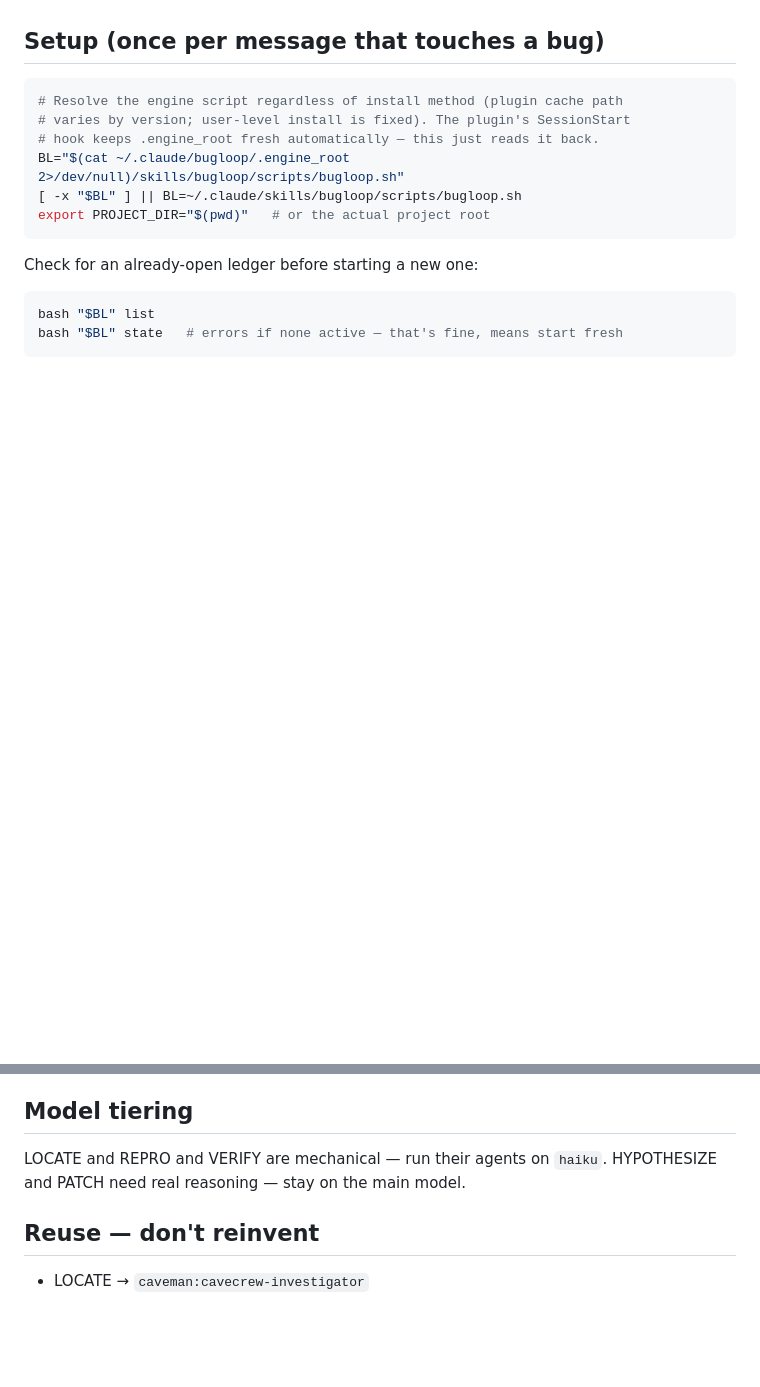
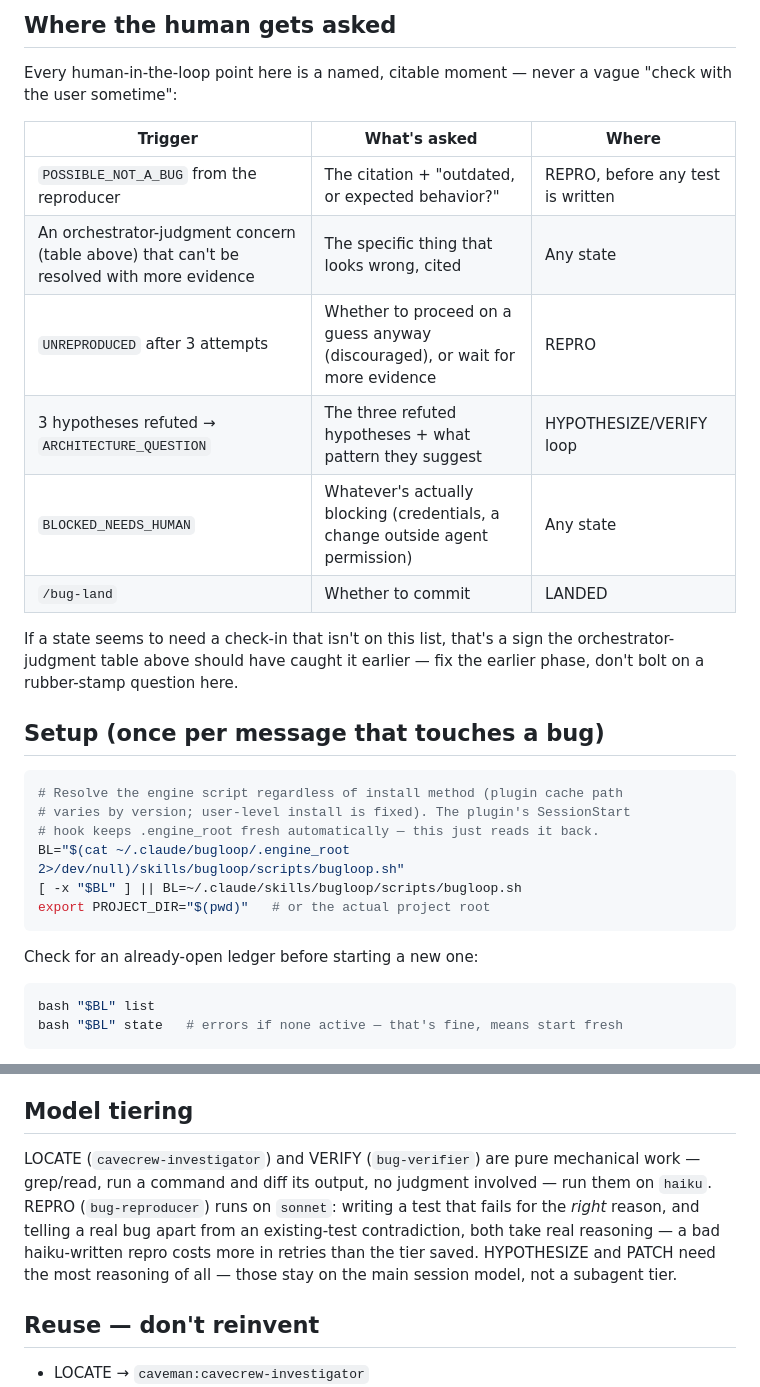
Before and after one commit to ako2cjairo1/bugloop-plugin, a Markdown page: skills/bugloop/SKILL.md, 2 parts joined by grey strips. Rendered like a GitHub page; blank space fills up the shorter version.

```diff
--- a/skills/bugloop/SKILL.md
+++ b/skills/bugloop/SKILL.md
@@ -21,3 +55,20 @@ in `<target>`. Fill the missing fields it names, then gate again.
+## Where the human gets asked
+
+Every human-in-the-loop point here is a named, citable moment — never a
+vague "check with the user sometime":
+
+| Trigger | What's asked | Where |
+|---|---|---|
+| `POSSIBLE_NOT_A_BUG` from the reproducer | The citation + "outdated, or expected behavior?" | REPRO, before any test is written |
+| An orchestrator-judgment concern (table above) that can't be resolved with more evidence | The specific thing that looks wrong, cited | Any state |
+| `UNREPRODUCED` after 3 attempts | Whether to proceed on a guess anyway (discouraged), or wait for more evidence | REPRO |
+| 3 hypotheses refuted → `ARCHITECTURE_QUESTION` | The three refuted hypotheses + what pattern they suggest | HYPOTHESIZE/VERIFY loop |
+| `BLOCKED_NEEDS_HUMAN` | Whatever's actually blocking (credentials, a change outside agent permission) | Any state |
+| `/bug-land` | Whether to commit | LANDED |
+
+If a state seems to need a check-in that isn't on this list, that's a sign
+the orchestrator-judgment table above should have caught it earlier — fix
+the earlier phase, don't bolt on a rubber-stamp question here.
 
 ## Setup (once per message that touches a bug)
 
@@ -169,8 +220,14 @@ Use `/bug-land` — full suite receipt, then commit if the user wants it. This
 is a terminal state; the Stop hook goes quiet once here.
 
 ## Model tiering
-LOCATE and REPRO and VERIFY are mechanical — run their agents on `haiku`.
-HYPOTHESIZE and PATCH need real reasoning — stay on the main model.
+LOCATE (`cavecrew-investigator`) and VERIFY (`bug-verifier`) are pure
+mechanical work — grep/read, run a command and diff its output, no judgment
+involved — run them on `haiku`. REPRO (`bug-reproducer`) runs on `sonnet`:
+writing a test that fails for the *right* reason, and telling a real bug
+apart from an existing-test contradiction, both take real reasoning — a bad
+haiku-written repro costs more in retries than the tier saved. HYPOTHESIZE
+and PATCH need the most reasoning of all — those stay on the main session
+model, not a subagent tier.
 
 ## Reuse — don't reinvent
 - LOCATE → `caveman:cavecrew-investigator`
```
Also changed, not shown: other parts of skills/bugloop/SKILL.md (+34 -0 lines), agents/bug-reproducer.md (+1 -1 lines).
